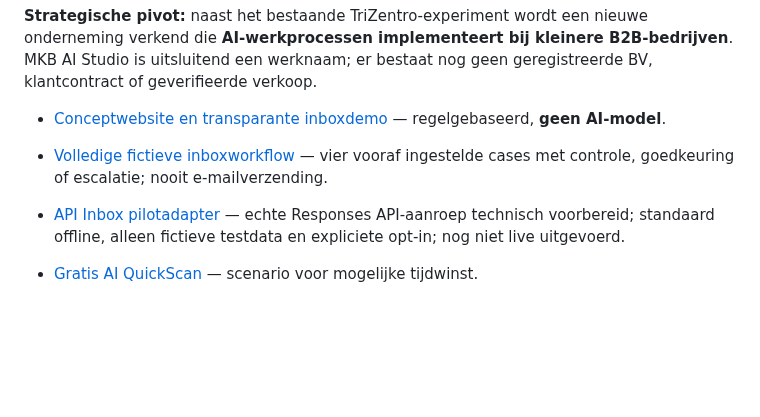
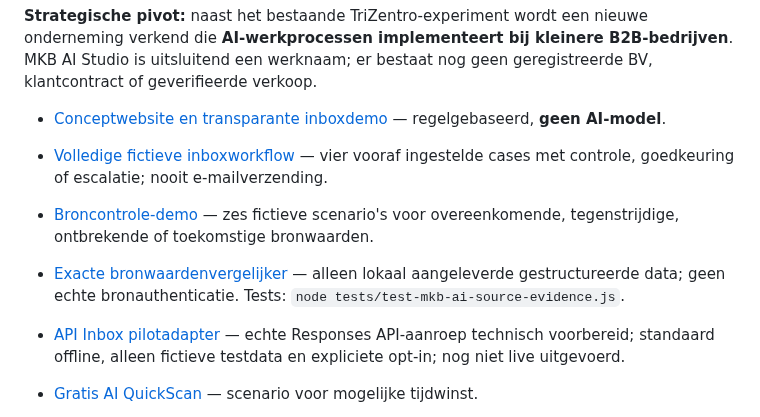
Before and after one commit to samknook/sporttech-deals, a Markdown page: README.md, the part around the change. GitHub-like rendering; blank space fills up the shorter version.

Commit message:
docs: add evidence demonstration and explain exact comparison limits

```diff
--- a/README.md
+++ b/README.md
@@ -6,6 +6,8 @@
 
 - [Conceptwebsite en transparante inboxdemo](docs/ai-studio/index.html) — regelgebaseerd, **geen AI-model**.
 - [Volledige fictieve inboxworkflow](docs/ai-studio/inbox-workflow.html) — vier vooraf ingestelde cases met controle, goedkeuring of escalatie; nooit e-mailverzending.
+- [Broncontrole-demo](docs/ai-studio/broncontrole.html) — zes fictieve scenario's voor overeenkomende, tegenstrijdige, ontbrekende of toekomstige bronwaarden.
+- [Exacte bronwaardenvergelijker](ventures/mkb-ai-studio/api-pilot/source-evidence.cjs) — alleen lokaal aangeleverde gestructureerde data; geen echte bronauthenticatie. Tests: `node tests/test-mkb-ai-source-evidence.js`.
 - [API Inbox pilotadapter](ventures/mkb-ai-studio/api-pilot/README.md) — echte Responses API-aanroep technisch voorbereid; standaard offline, alleen fictieve testdata en expliciete opt-in; nog niet live uitgevoerd.
 - [Gratis AI QuickScan](docs/ai-studio/quickscan.html) — scenario voor mogelijke tijdwinst.
 - [AI Pilot Intake](docs/ai-studio/pilot-intake.html) — risicogates, scope en lokaal downloadbaar conceptadvies.
```
